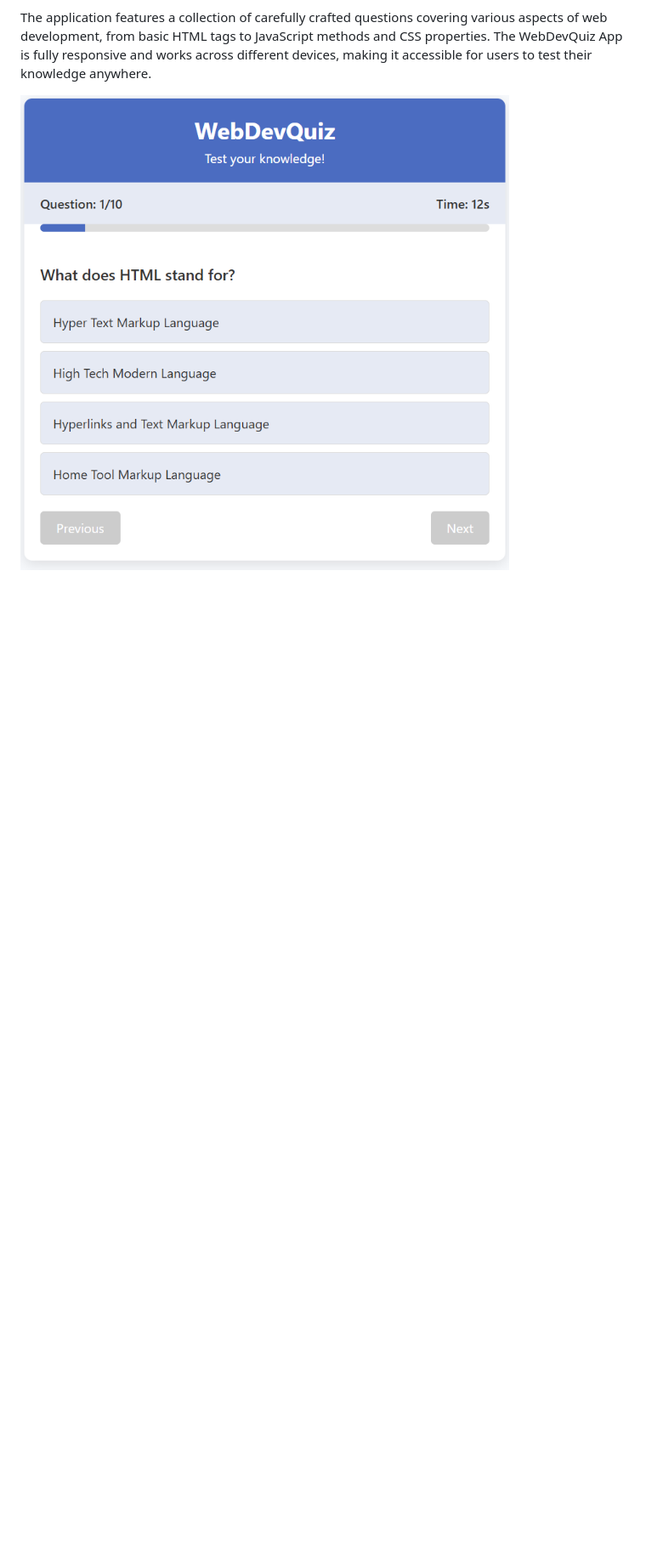
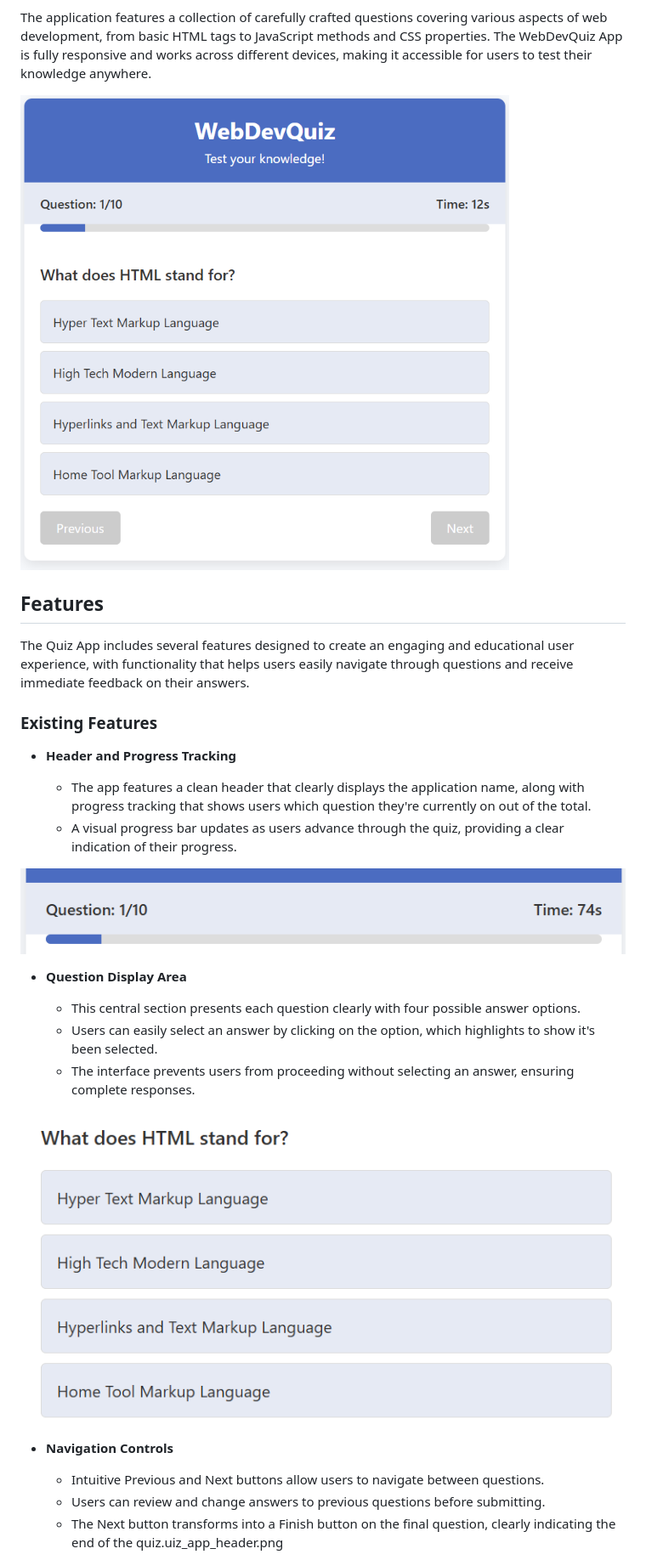
Before and after one commit to Theodor5P/web-dev-quiz, a Markdown page: README.md, the part around the change printed below. Shown: that part at 85% size. Drawn GitHub-style; pictures changed too: media/quiz_app_questions._header.png (added), media/quiz_app_questions.png (added); blank space fills up the shorter version.

Commit message:
complete Readme.md

```diff
--- a/README.md
+++ b/README.md
@@ -4,3 +4,31 @@ WebDevQuiz App is an interactive web application designed to test users' knowled
 The application features a collection of carefully crafted questions covering various aspects of web development, from basic HTML tags to JavaScript methods and CSS properties. The WebDevQuiz App is fully responsive and works across different devices, making it accessible for users to test their knowledge anywhere.
 
 ![WebDevQuiz App Mockup](media/web-dev-quiz-app.png)
+
+## Features
+
+The Quiz App includes several features designed to create an engaging and educational user experience, with functionality that helps users easily navigate through questions and receive immediate feedback on their answers.
+
+### Existing Features
+
+- __Header and Progress Tracking__
+
+  - The app features a clean header that clearly displays the application name, along with progress tracking that shows users which question they're currently on out of the total.
+  - A visual progress bar updates as users advance through the quiz, providing a clear indication of their progress.
+
+![Header](media/quiz_app_questions._header.png)
+
+- __Question Display Area__
+
+  - This central section presents each question clearly with four possible answer options.
+  - Users can easily select an answer by clicking on the option, which highlights to show it's been selected.
+  - The interface prevents users from proceeding without selecting an answer, ensuring complete responses.
+
+![Questions](media/quiz_app_questions.png)
+
+- __Navigation Controls__
+
+  - Intuitive Previous and Next buttons allow users to navigate between questions.
+  - Users can review and change answers to previous questions before submitting.
+  - The Next button transforms into a Finish button on the final question, clearly indicating the end of the quiz.uiz_app_header.png
+
```
Also changed, not shown: other parts of README.md (+72 -0 lines), media/lighthouse.png (added), media/quiz_app_navigation.png (added), media/quiz_app_results.png (added), media/quiz_app_timer.png (added).
